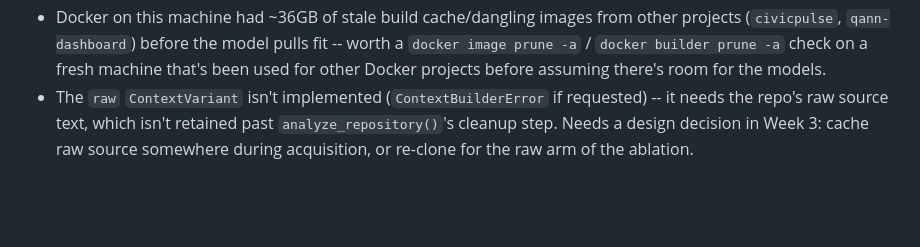
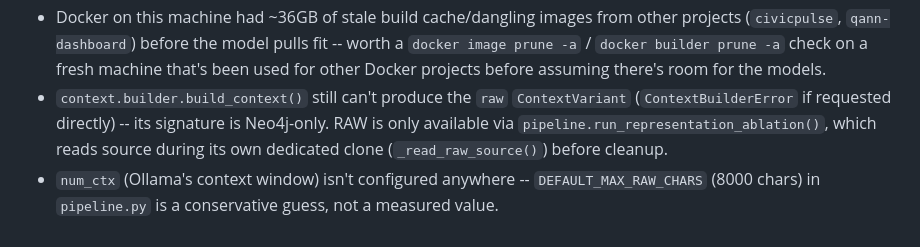
Before and after one commit to palsoniii/repo-intel-platform, a Markdown page: README.md, the part around the change. GitHub-like rendering; blank space fills up the shorter version.

```diff
--- a/README.md
+++ b/README.md
@@ -435,7 +435,9 @@ doesn't matter which port Vite actually lands on if 5180 is also taken.
   projects (`civicpulse`, `qann-dashboard`) before the model pulls fit -- worth a
   `docker image prune -a` / `docker builder prune -a` check on a fresh machine that's
   been used for other Docker projects before assuming there's room for the models.
-- The `raw` `ContextVariant` isn't implemented (`ContextBuilderError` if requested) --
-  it needs the repo's raw source text, which isn't retained past
-  `analyze_repository()`'s cleanup step. Needs a design decision in Week 3: cache raw
-  source somewhere during acquisition, or re-clone for the raw arm of the ablation.
+- `context.builder.build_context()` still can't produce the `raw` `ContextVariant`
+  (`ContextBuilderError` if requested directly) -- its signature is Neo4j-only.
+  RAW is only available via `pipeline.run_representation_ablation()`, which reads
+  source during its own dedicated clone (`_read_raw_source()`) before cleanup.
+- `num_ctx` (Ollama's context window) isn't configured anywhere -- `DEFAULT_MAX_RAW_CHARS`
+  (8000 chars) in `pipeline.py` is a conservative guess, not a measured value.
```
Also changed, not shown: CLAUDE.md (added, +172 -0 lines).
